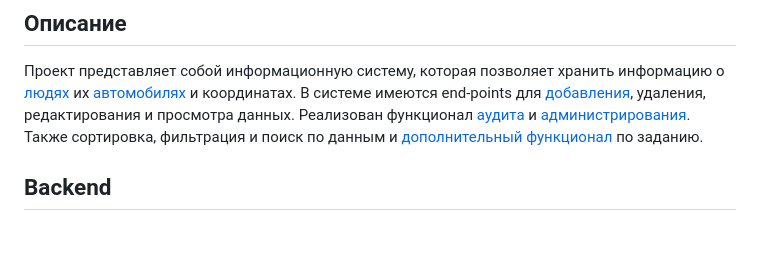
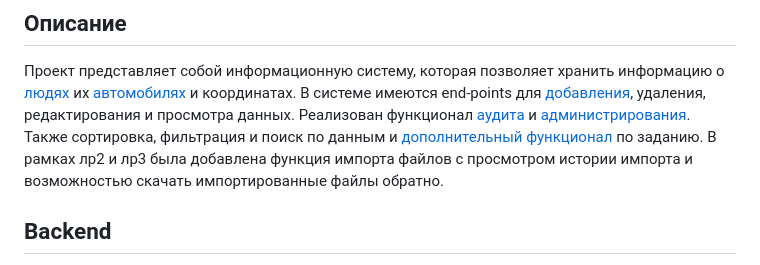
Before and after one commit to Stt1xX/Info-system, a Markdown page: README.md, the part around the change. Rendered like a GitHub page; blank space fills up the shorter version.

```diff
--- a/README.md
+++ b/README.md
@@ -11,6 +11,7 @@
 Проект представляет собой информационную систему, которая позволяет хранить информацию о [людях](images/HumansTable.png "HumansTable") их [автомобилях](images/CarsTable.png "CarsTable") и координатах.
 В системе имеются end-points для [добавления](images/AddHumanForm[PreviewPage].png), удаления, редактирования и просмотра данных. Реализован функционал [aудита](images/AuditWindow.png "AuditWindow") и [администрирования](images/AdminRequests.png "AdminRequests").
 Также сортировка, фильтрация и поиск по данным и [дополнительный функционал](images/AdditionalFunctionality.png "AdditionalFunctionality") по заданию.
+В рамках лр2 и лр3 была добавлена функция импорта файлов с просмотром истории импорта и возможностью скачать импортированные файлы обратно.
 
 ## Backend
 * Написан на *Java*, использует *Spring Boot*.
```
